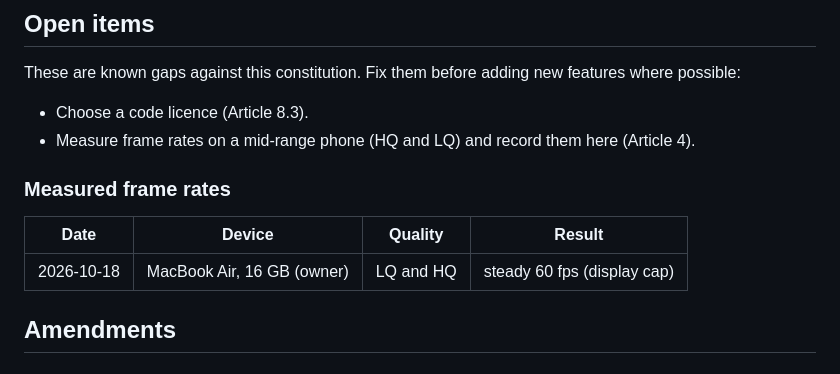
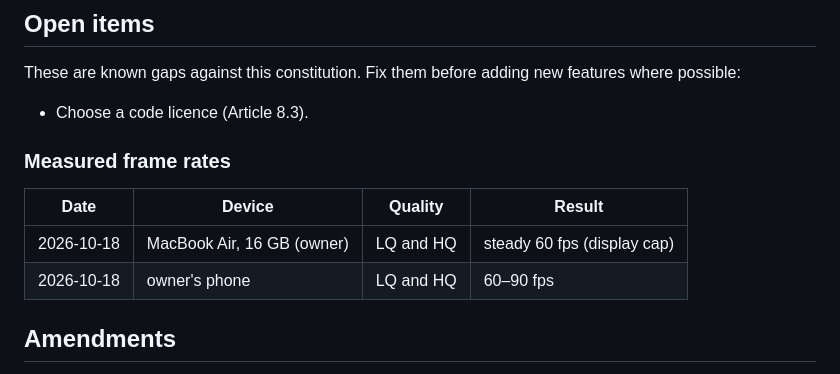
Before and after one commit to serhii-ilin/kherson, a Markdown page: CONSTITUTION.md, the part around the change. Rendered like a GitHub page.

Commit message:
Constitution: record phone frame rate (60-90 fps LQ and HQ)
Co-Authored-By: Claude Opus 5.5 <noreply@anthropic.com>

```diff
--- a/CONSTITUTION.md
+++ b/CONSTITUTION.md
@@ -109,13 +109,12 @@ Working rules:
 These are known gaps against this constitution. Fix them before adding new features where possible:
 
 - Choose a code licence (Article 8.3).
-- Measure frame rates on a mid-range phone (HQ and LQ) and record them here (Article 4).
-
 ### Measured frame rates
 
 | Date | Device | Quality | Result |
 |---|---|---|---|
 | 2026-10-18 | MacBook Air, 16 GB (owner) | LQ and HQ | steady 60 fps (display cap) |
+| 2026-10-18 | owner's phone | LQ and HQ | 60–90 fps |
 
 ## Amendments
 
```
